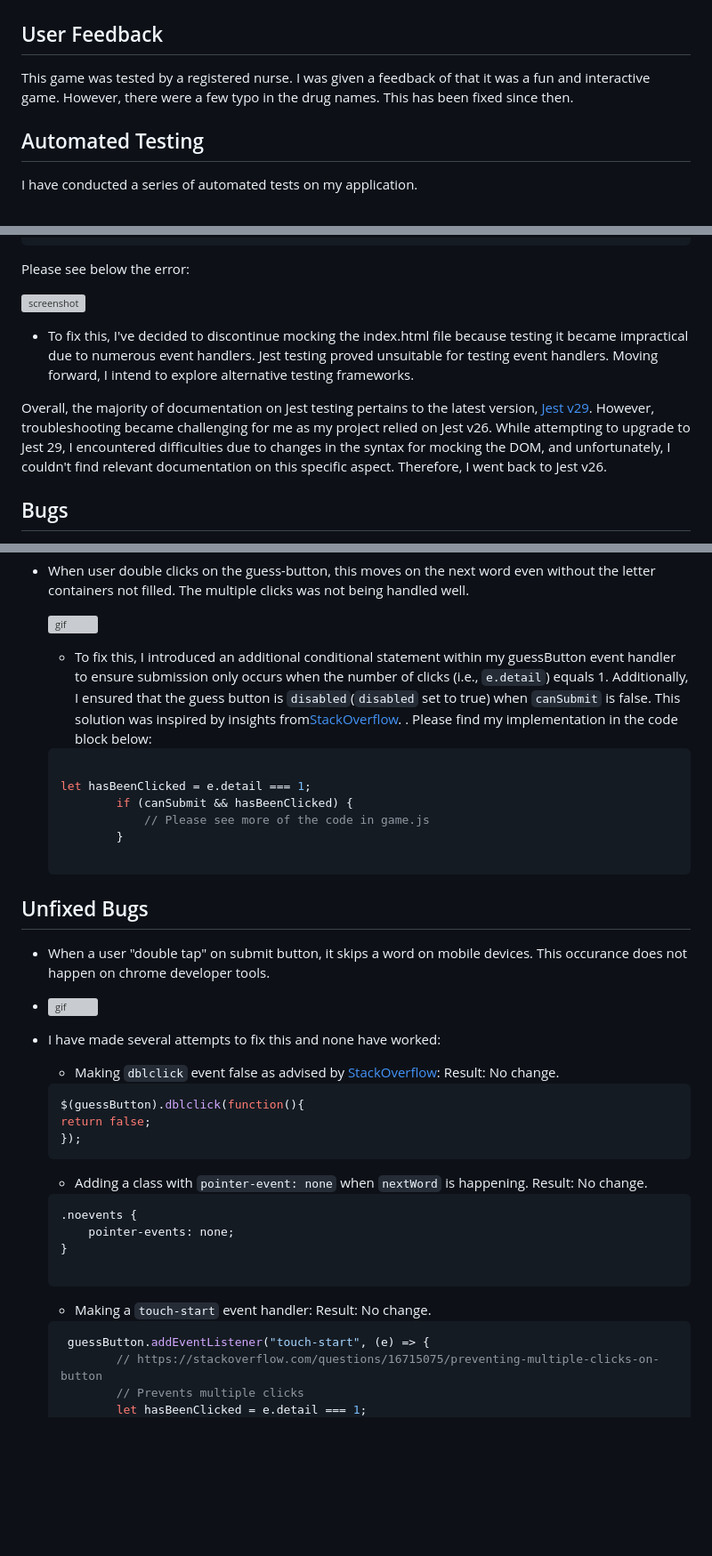
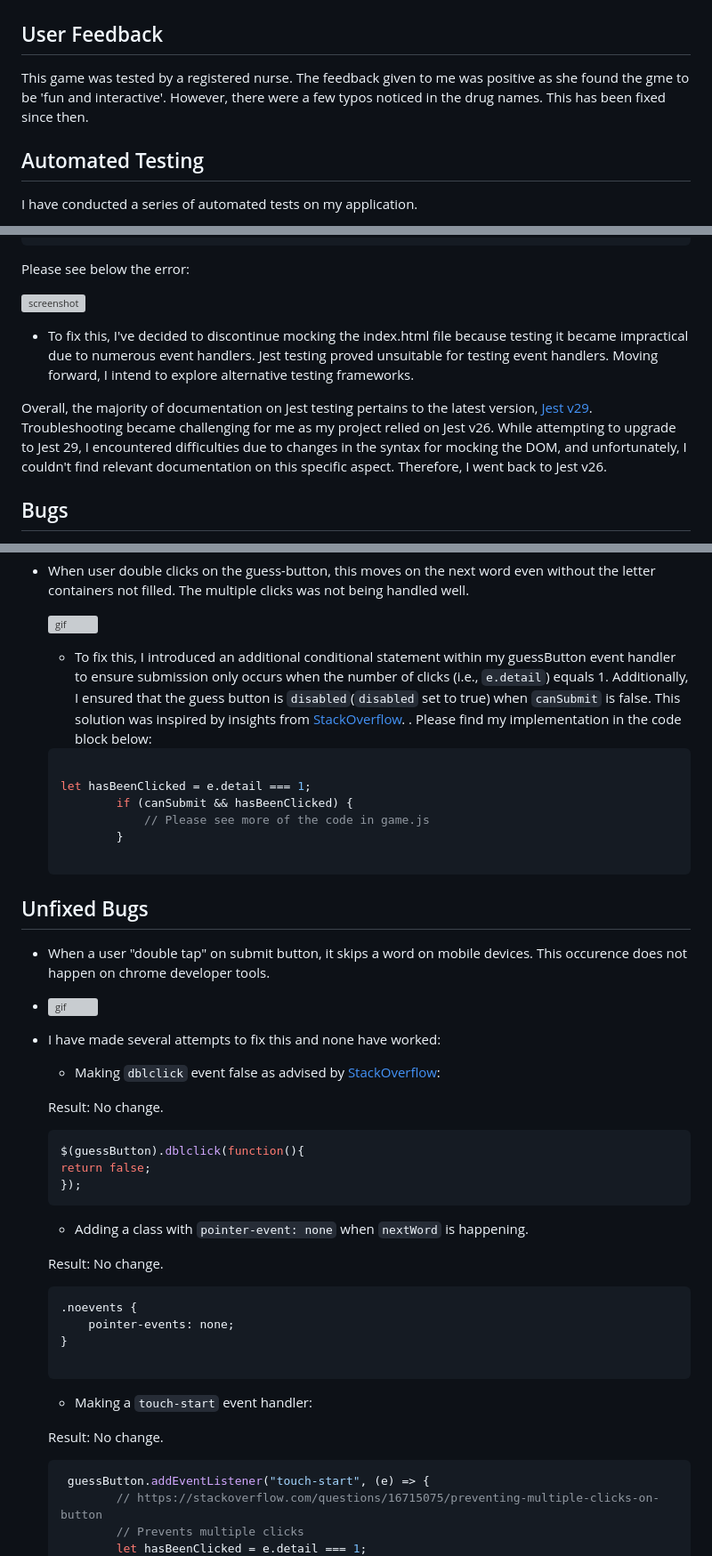
Before and after one commit to mikavir/rx-decode, a Markdown page: TESTING.md, 3 parts joined by grey strips. Shown at 89% size. Rendered like a GitHub page; blank space fills up the shorter version; grey boxes are pictures that could not be loaded.

Commit message:
Fix typos in testing

````diff
--- a/TESTING.md
+++ b/TESTING.md
@@ -110,7 +110,7 @@ Defensive programming was manually tested with the below user acceptance testing
 | As a game administrator, I would like the user to be able to go back to the game after contacting me, so that they can keep playing the game and improve their experience.| ![screenshot](documentation/features/feature06.png) |
 
 ## User Feedback
-This game was tested by a registered nurse. I was given a feedback of that it was a fun and interactive game. However, there were a few typo in the drug names. This has been fixed since then.
+This game was tested by a registered nurse. The feedback given to me was positive as she found the gme to be 'fun and interactive'. However, there were a few typos noticed in the drug names. This has been fixed since then.
 
 
 ## Automated Testing
@@ -267,7 +267,7 @@ Please see below the error:
 
 - To fix this, I've decided to discontinue mocking the index.html file because testing it became impractical due to numerous event handlers. Jest testing proved unsuitable for testing event handlers. Moving forward, I intend to explore alternative testing frameworks.
 
-Overall, the majority of documentation on Jest testing pertains to the latest version, [Jest v29](https://jestjs.io/). However, troubleshooting became challenging for me as my project relied on Jest v26. While attempting to upgrade to Jest 29, I encountered difficulties due to changes in the syntax for mocking the DOM, and unfortunately, I couldn't find relevant documentation on this specific aspect. Therefore, I went back to Jest v26.
+Overall, the majority of documentation on Jest testing pertains to the latest version, [Jest v29](https://jestjs.io/). Troubleshooting became challenging for me as my project relied on Jest v26. While attempting to upgrade to Jest 29, I encountered difficulties due to changes in the syntax for mocking the DOM, and unfortunately, I couldn't find relevant documentation on this specific aspect. Therefore, I went back to Jest v26.
 
 ## Bugs
 
@@ -286,7 +286,7 @@ Overall, the majority of documentation on Jest testing pertains to the latest ve
 
     ![gif](documentation/bugs/multiple-clicks-bug.gif)
 
-    - To fix this, I introduced an additional conditional statement within my guessButton event handler to ensure submission only occurs when the number of clicks (i.e., `e.detail`) equals 1. Additionally, I ensured that the guess button is `disabled`(`disabled` set to true) when `canSubmit` is false. This solution was inspired by insights from[StackOverflow](https://stackoverflow.com/questions/16715075/preventing-multiple-clicks-on-button). . Please find my implementation in the code block below:
+    - To fix this, I introduced an additional conditional statement within my guessButton event handler to ensure submission only occurs when the number of clicks (i.e., `e.detail`) equals 1. Additionally, I ensured that the guess button is `disabled`(`disabled` set to true) when `canSubmit` is false. This solution was inspired by insights from [StackOverflow](https://stackoverflow.com/questions/16715075/preventing-multiple-clicks-on-button). . Please find my implementation in the code block below:
 
     ```js
 
@@ -300,13 +300,14 @@ Overall, the majority of documentation on Jest testing pertains to the latest ve
 
 ## Unfixed Bugs
 
-- When a user "double tap" on submit button, it skips a word on mobile devices. This occurance does not happen on chrome developer tools.
+- When a user "double tap" on submit button, it skips a word on mobile devices. This occurence does not happen on chrome developer tools.
 
 - ![gif](documentation/bugs/mobile-unfixed-bug.gif)
 
 - I have made several attempts to fix this and none have worked:
 
     - Making `dblclick` event false as advised by [StackOverflow](https://stackoverflow.com/questions/2424377/javascript-suppress-double-click-selection):
+
     Result: No change.
 
     ```js
@@ -316,6 +317,7 @@ Overall, the majority of documentation on Jest testing pertains to the latest ve
     ```
 
     - Adding a class with `pointer-event: none` when `nextWord` is happening.
+
     Result: No change.
 
     ```css
@@ -326,6 +328,7 @@ Overall, the majority of documentation on Jest testing pertains to the latest ve
     ```
 
     - Making a `touch-start` event handler:
+
     Result: No change.
 
 
````
Also changed, not shown: other parts of TESTING.md (+7 -7 lines).
